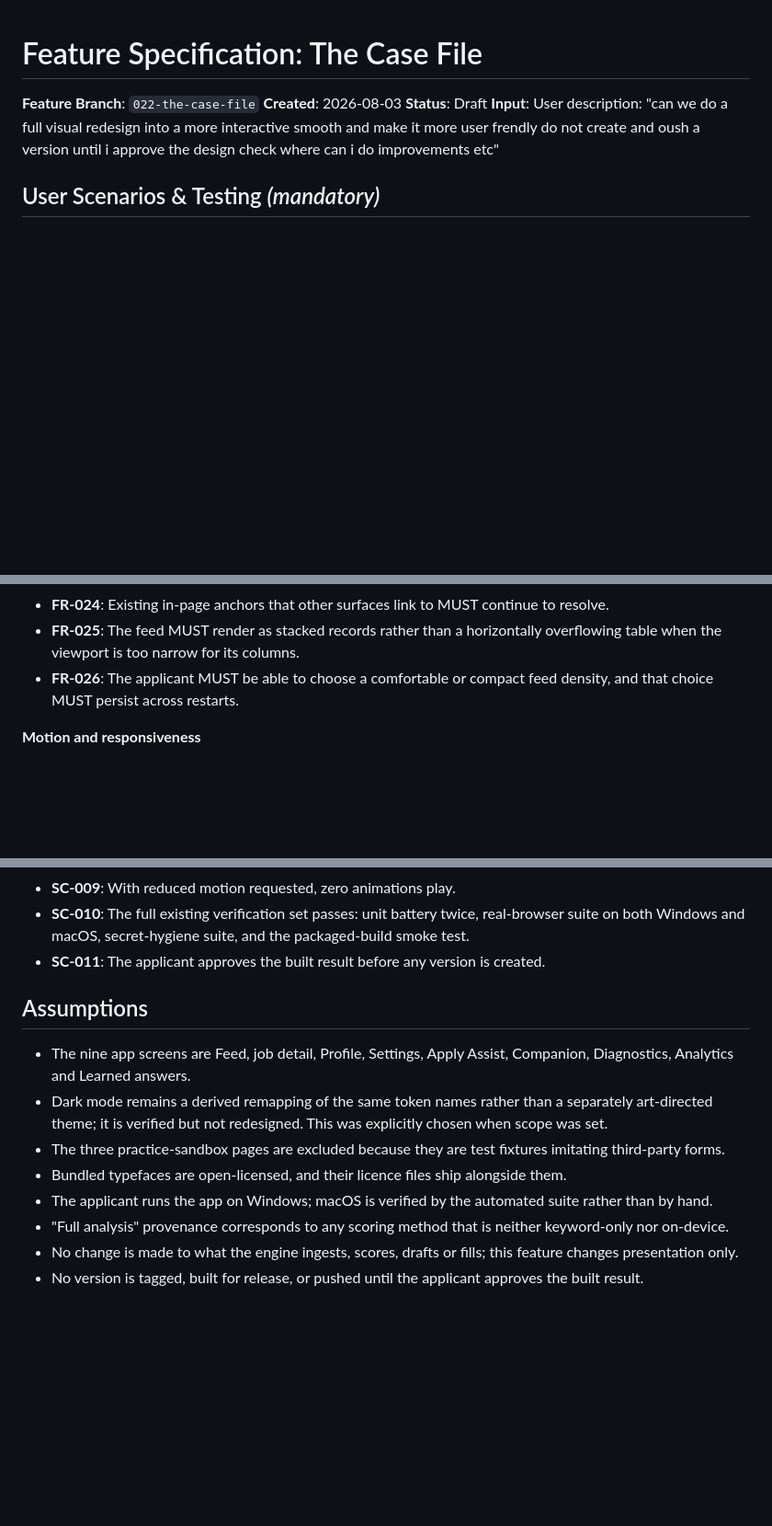
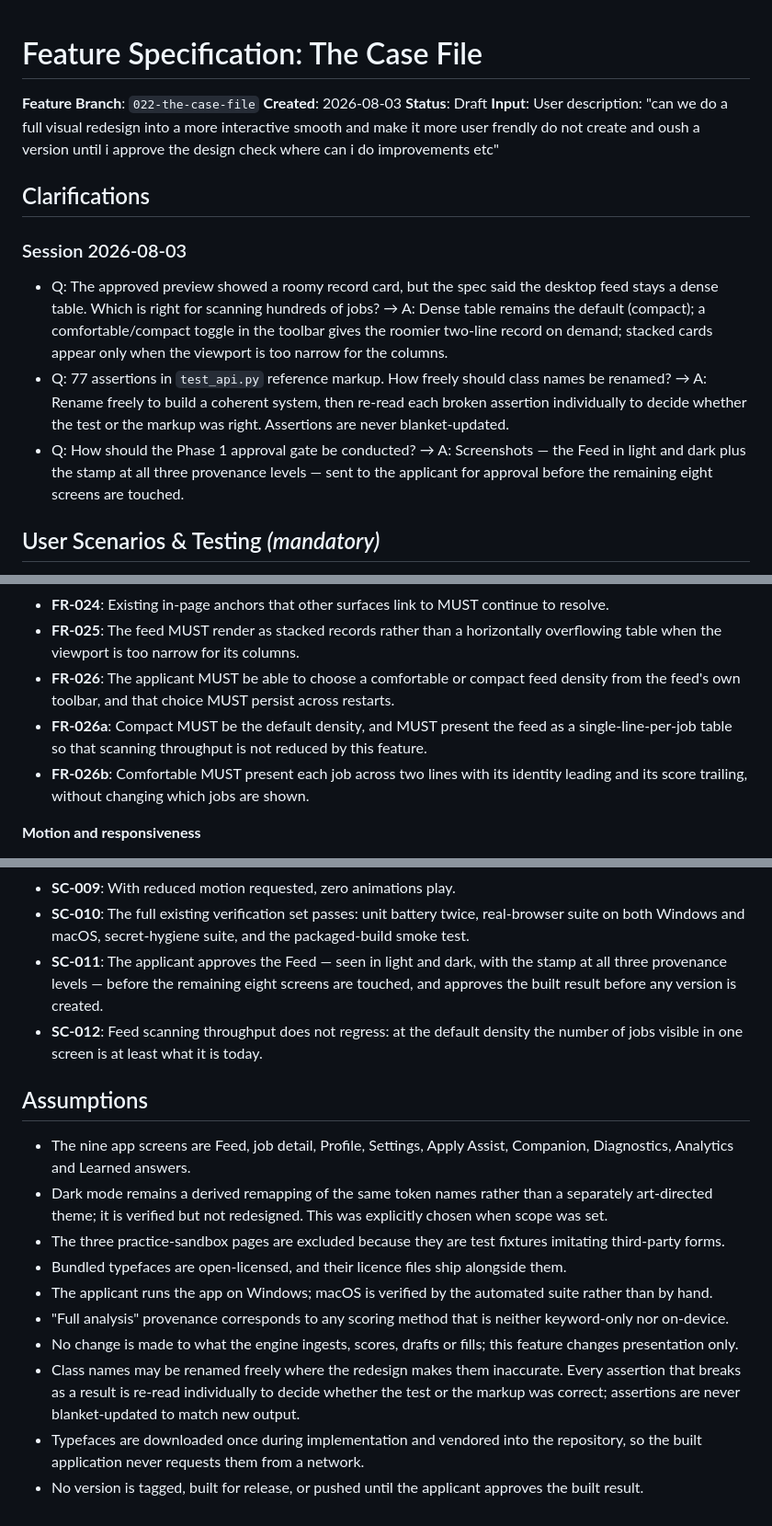
Before and after one commit to abhibattula/JOB-SEARCH-PLATFORM, a Markdown page: specs/022-the-case-file/spec.md, 3 parts joined by grey strips. Shown at 92% size. GitHub-like rendering; blank space fills up the shorter version.

Commit message:
clarify(022): three answers that would have built the wrong thing
/speckit-clarify. Coverage scan found one contradiction and two open
policies with material impact. Font acquisition was resolved by testing
network reachability rather than by asking.

1. Feed layout contradicted itself. The preview the applicant approved
   showed a roomy record card; the spec said the desktop feed stays a
   dense table. Resolved to table-by-default: compact is the default and
   stays one line per job, comfortable gives a two-line record on
   demand, stacked cards only when too narrow. A card layout would have
   cut visible jobs from ~28 to ~8 -- a real throughput regression for
   someone working through hundreds. New FR-026a/FR-026b pin it, and
   SC-012 makes non-regression measurable. The design record's Feed
   paragraph is corrected to match.

2. Class-name churn policy. Rename freely, then re-read each broken
   assertion individually; never blanket-update to match new output.
   Recorded in Assumptions so it binds implementation.

3. Phase 1 approval gate. Screenshots of the Feed in light and dark plus
   the stamp at all three provenance levels. SC-011 now states it.

Also recorded: typefaces are downloaded once and vendored, so the built
app never reaches a network.

Co-Authored-By: Claude Opus 5 (1M context) <noreply@anthropic.com>
Claude-Session: https://claude.ai/code/session_01MS8P2NYaXY3tY81zXeM5e3

```diff
--- a/specs/022-the-case-file/spec.md
+++ b/specs/022-the-case-file/spec.md
@@ -4,6 +4,23 @@
 **Created**: 2026-08-03
 **Status**: Draft
 **Input**: User description: "can we do a full visual redesign into a more interactive smooth and make it more user frendly do not create and oush a version until i approve the design check where can i do improvements etc"
+
+## Clarifications
+
+### Session 2026-08-03
+
+- Q: The approved preview showed a roomy record card, but the spec said the
+  desktop feed stays a dense table. Which is right for scanning hundreds of
+  jobs? → A: Dense table remains the default (compact); a comfortable/compact
+  toggle in the toolbar gives the roomier two-line record on demand; stacked
+  cards appear only when the viewport is too narrow for the columns.
+- Q: 77 assertions in `test_api.py` reference markup. How freely should class
+  names be renamed? → A: Rename freely to build a coherent system, then re-read
+  each broken assertion individually to decide whether the test or the markup
+  was right. Assertions are never blanket-updated.
+- Q: How should the Phase 1 approval gate be conducted? → A: Screenshots — the
+  Feed in light and dark plus the stamp at all three provenance levels — sent to
+  the applicant for approval before the remaining eight screens are touched.
 
 ## User Scenarios & Testing *(mandatory)*
 
@@ -261,7 +278,14 @@ present.
 - **FR-025**: The feed MUST render as stacked records rather than a horizontally
   overflowing table when the viewport is too narrow for its columns.
 - **FR-026**: The applicant MUST be able to choose a comfortable or compact feed
-  density, and that choice MUST persist across restarts.
+  density from the feed's own toolbar, and that choice MUST persist across
+  restarts.
+- **FR-026a**: Compact MUST be the default density, and MUST present the feed as
+  a single-line-per-job table so that scanning throughput is not reduced by this
+  feature.
+- **FR-026b**: Comfortable MUST present each job across two lines with its
+  identity leading and its score trailing, without changing which jobs are
+  shown.
 
 **Motion and responsiveness**
 
@@ -348,8 +372,11 @@ present.
 - **SC-010**: The full existing verification set passes: unit battery twice,
   real-browser suite on both Windows and macOS, secret-hygiene suite, and the
   packaged-build smoke test.
-- **SC-011**: The applicant approves the built result before any version is
-  created.
+- **SC-011**: The applicant approves the Feed — seen in light and dark, with the
+  stamp at all three provenance levels — before the remaining eight screens are
+  touched, and approves the built result before any version is created.
+- **SC-012**: Feed scanning throughput does not regress: at the default density
+  the number of jobs visible in one screen is at least what it is today.
 
 ## Assumptions
 
@@ -368,5 +395,11 @@ present.
   keyword-only nor on-device.
 - No change is made to what the engine ingests, scores, drafts or fills; this
   feature changes presentation only.
+- Class names may be renamed freely where the redesign makes them inaccurate.
+  Every assertion that breaks as a result is re-read individually to decide
+  whether the test or the markup was correct; assertions are never
+  blanket-updated to match new output.
+- Typefaces are downloaded once during implementation and vendored into the
+  repository, so the built application never requests them from a network.
 - No version is tagged, built for release, or pushed until the applicant
   approves the built result.
```
Also changed, not shown: 1 other file.
